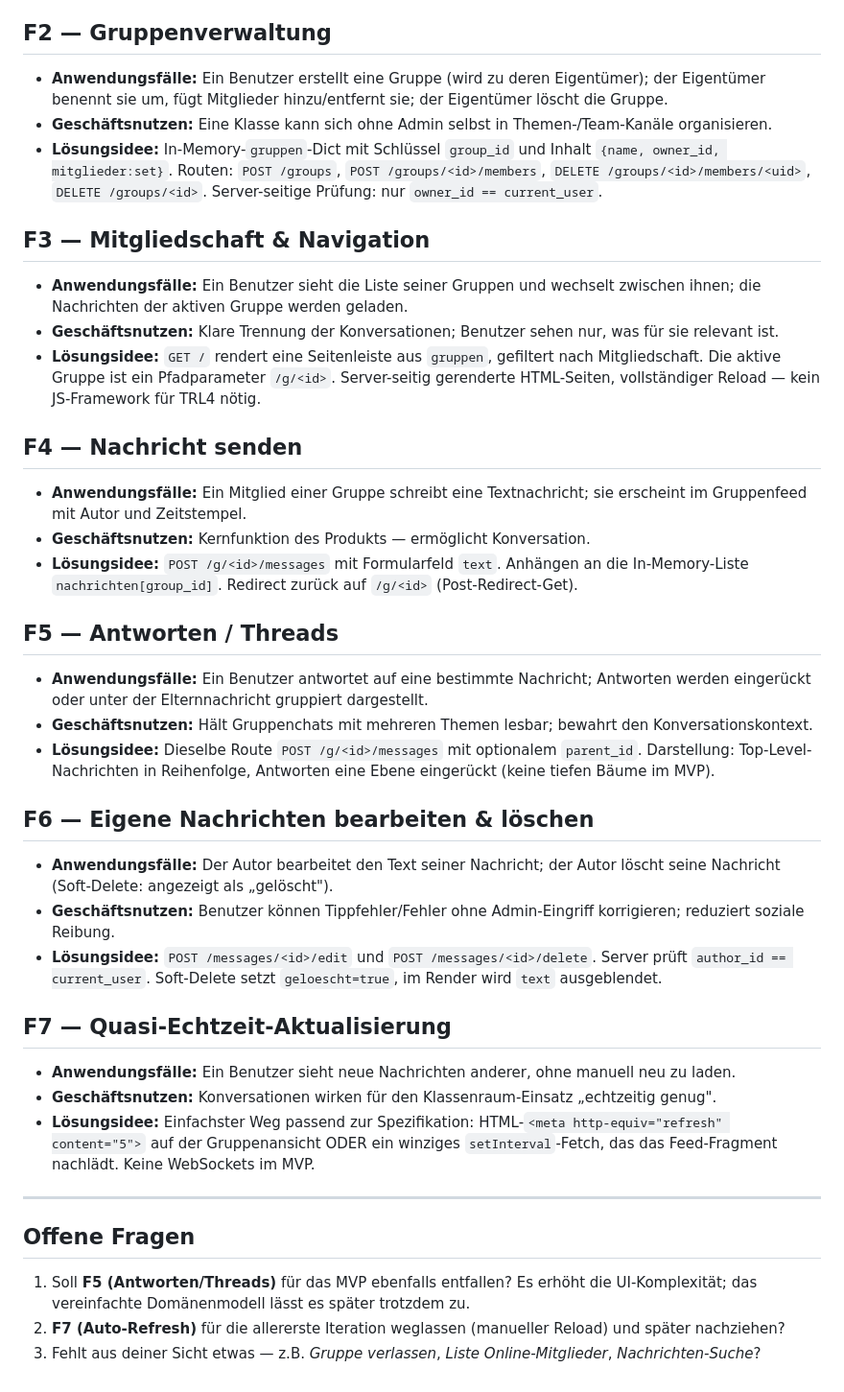
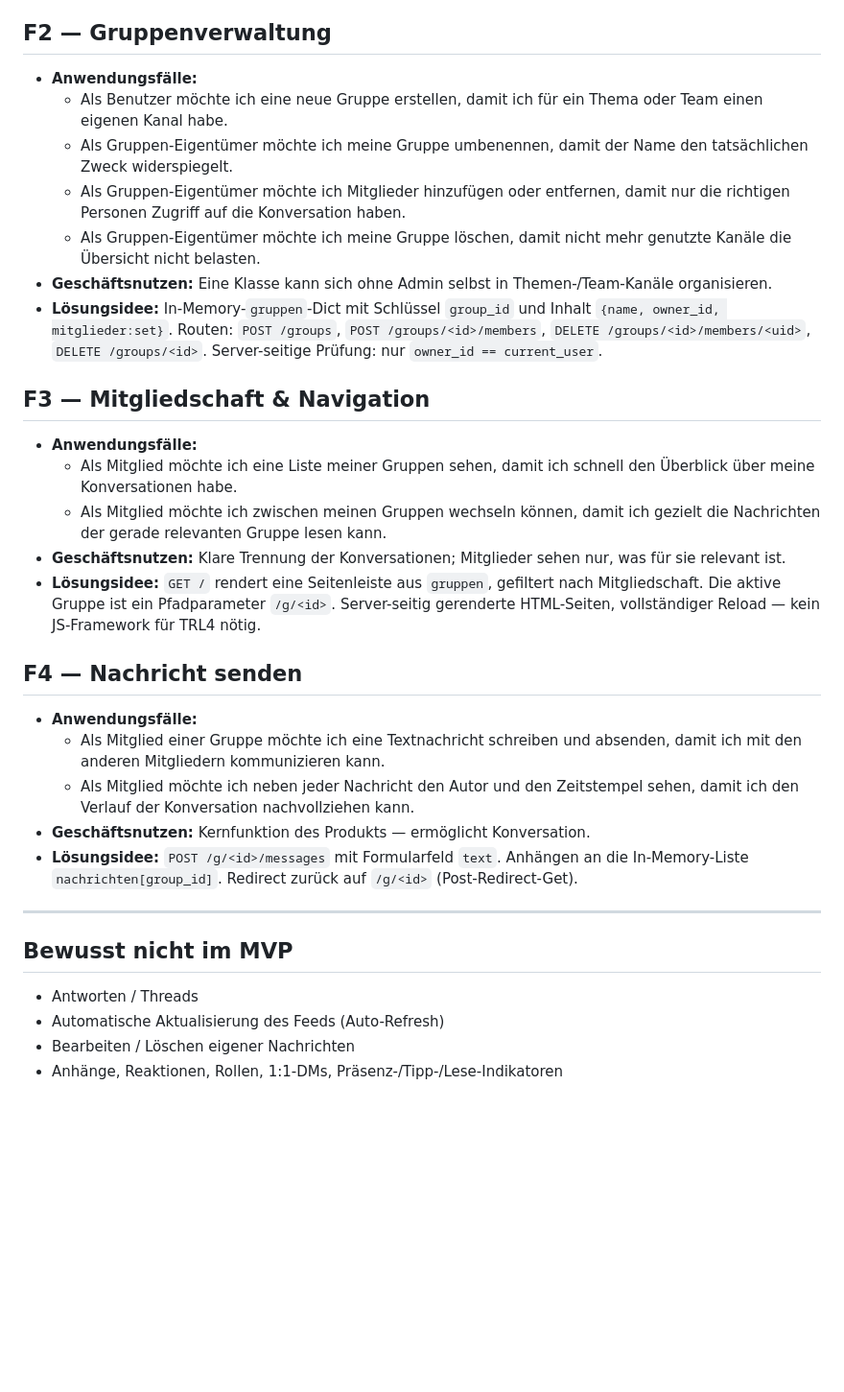
Before and after one commit to alexanderraich/cas_ai_se-classroomchat, a Markdown page: docs/schritt2-feature-katalog.md, the part around the change printed below. Shown: that part at 96% size. Drawn GitHub-style; blank space fills up the shorter version.

```diff
--- a/docs/schritt2-feature-katalog.md
+++ b/docs/schritt2-feature-katalog.md
@@ -13,44 +30,35 @@ Schema pro Feature: **Anwendungsfälle · Geschäftsnutzen · High-Level-Lösung
 
 ## F2 — Gruppenverwaltung
 
-- **Anwendungsfälle:** Ein Benutzer erstellt eine Gruppe (wird zu deren Eigentümer); der Eigentümer benennt sie um, fügt Mitglieder hinzu/entfernt sie; der Eigentümer löscht die Gruppe.
+- **Anwendungsfälle:**
+  - Als Benutzer möchte ich eine neue Gruppe erstellen, damit ich für ein Thema oder Team einen eigenen Kanal habe.
+  - Als Gruppen-Eigentümer möchte ich meine Gruppe umbenennen, damit der Name den tatsächlichen Zweck widerspiegelt.
+  - Als Gruppen-Eigentümer möchte ich Mitglieder hinzufügen oder entfernen, damit nur die richtigen Personen Zugriff auf die Konversation haben.
+  - Als Gruppen-Eigentümer möchte ich meine Gruppe löschen, damit nicht mehr genutzte Kanäle die Übersicht nicht belasten.
 - **Geschäftsnutzen:** Eine Klasse kann sich ohne Admin selbst in Themen-/Team-Kanäle organisieren.
 - **Lösungsidee:** In-Memory-`gruppen`-Dict mit Schlüssel `group_id` und Inhalt `{name, owner_id, mitglieder:set}`. Routen: `POST /groups`, `POST /groups/<id>/members`, `DELETE /groups/<id>/members/<uid>`, `DELETE /groups/<id>`. Server-seitige Prüfung: nur `owner_id == current_user`.
 
 ## F3 — Mitgliedschaft & Navigation
 
-- **Anwendungsfälle:** Ein Benutzer sieht die Liste seiner Gruppen und wechselt zwischen ihnen; die Nachrichten der aktiven Gruppe werden geladen.
-- **Geschäftsnutzen:** Klare Trennung der Konversationen; Benutzer sehen nur, was für sie relevant ist.
+- **Anwendungsfälle:**
+  - Als Mitglied möchte ich eine Liste meiner Gruppen sehen, damit ich schnell den Überblick über meine Konversationen habe.
+  - Als Mitglied möchte ich zwischen meinen Gruppen wechseln können, damit ich gezielt die Nachrichten der gerade relevanten Gruppe lesen kann.
+- **Geschäftsnutzen:** Klare Trennung der Konversationen; Mitglieder sehen nur, was für sie relevant ist.
 - **Lösungsidee:** `GET /` rendert eine Seitenleiste aus `gruppen`, gefiltert nach Mitgliedschaft. Die aktive Gruppe ist ein Pfadparameter `/g/<id>`. Server-seitig gerenderte HTML-Seiten, vollständiger Reload — kein JS-Framework für TRL4 nötig.
 
 ## F4 — Nachricht senden
 
-- **Anwendungsfälle:** Ein Mitglied einer Gruppe schreibt eine Textnachricht; sie erscheint im Gruppenfeed mit Autor und Zeitstempel.
+- **Anwendungsfälle:**
+  - Als Mitglied einer Gruppe möchte ich eine Textnachricht schreiben und absenden, damit ich mit den anderen Mitgliedern kommunizieren kann.
+  - Als Mitglied möchte ich neben jeder Nachricht den Autor und den Zeitstempel sehen, damit ich den Verlauf der Konversation nachvollziehen kann.
 - **Geschäftsnutzen:** Kernfunktion des Produkts — ermöglicht Konversation.
 - **Lösungsidee:** `POST /g/<id>/messages` mit Formularfeld `text`. Anhängen an die In-Memory-Liste `nachrichten[group_id]`. Redirect zurück auf `/g/<id>` (Post-Redirect-Get).
 
-## F5 — Antworten / Threads
-
-- **Anwendungsfälle:** Ein Benutzer antwortet auf eine bestimmte Nachricht; Antworten werden eingerückt oder unter der Elternnachricht gruppiert dargestellt.
-- **Geschäftsnutzen:** Hält Gruppenchats mit mehreren Themen lesbar; bewahrt den Konversationskontext.
-- **Lösungsidee:** Dieselbe Route `POST /g/<id>/messages` mit optionalem `parent_id`. Darstellung: Top-Level-Nachrichten in Reihenfolge, Antworten eine Ebene eingerückt (keine tiefen Bäume im MVP).
-
-## F6 — Eigene Nachrichten bearbeiten & löschen
-
-- **Anwendungsfälle:** Der Autor bearbeitet den Text seiner Nachricht; der Autor löscht seine Nachricht (Soft-Delete: angezeigt als „gelöscht").
-- **Geschäftsnutzen:** Benutzer können Tippfehler/Fehler ohne Admin-Eingriff korrigieren; reduziert soziale Reibung.
-- **Lösungsidee:** `POST /messages/<id>/edit` und `POST /messages/<id>/delete`. Server prüft `author_id == current_user`. Soft-Delete setzt `geloescht=true`, im Render wird `text` ausgeblendet.
-
-## F7 — Quasi-Echtzeit-Aktualisierung
-
-- **Anwendungsfälle:** Ein Benutzer sieht neue Nachrichten anderer, ohne manuell neu zu laden.
-- **Geschäftsnutzen:** Konversationen wirken für den Klassenraum-Einsatz „echtzeitig genug".
-- **Lösungsidee:** Einfachster Weg passend zur Spezifikation: HTML-`<meta http-equiv="refresh" content="5">` auf der Gruppenansicht ODER ein winziges `setInterval`-Fetch, das das Feed-Fragment nachlädt. Keine WebSockets im MVP.
-
 ---
 
-## Offene Fragen
+## Bewusst nicht im MVP
 
-1. Soll **F5 (Antworten/Threads)** für das MVP ebenfalls entfallen? Es erhöht die UI-Komplexität; das vereinfachte Domänenmodell lässt es später trotzdem zu.
-2. **F7 (Auto-Refresh)** für die allererste Iteration weglassen (manueller Reload) und später nachziehen?
-3. Fehlt aus deiner Sicht etwas — z.B. *Gruppe verlassen*, *Liste Online-Mitglieder*, *Nachrichten-Suche*?
+- Antworten / Threads
+- Automatische Aktualisierung des Feeds (Auto-Refresh)
+- Bearbeiten / Löschen eigener Nachrichten
+- Anhänge, Reaktionen, Rollen, 1:1-DMs, Präsenz-/Tipp-/Lese-Indikatoren
```
Also changed, not shown: other parts of docs/schritt2-feature-katalog.md (+19 -2 lines), docs/schritt3-use-cases.md (added, +186 -0 lines), docs/schritt4-quality-check.md (added, +101 -0 lines), docs/diagrams/domaenenmodell.png (added), docs/diagrams/use-case-diagramm.png (added), 4 other files.
